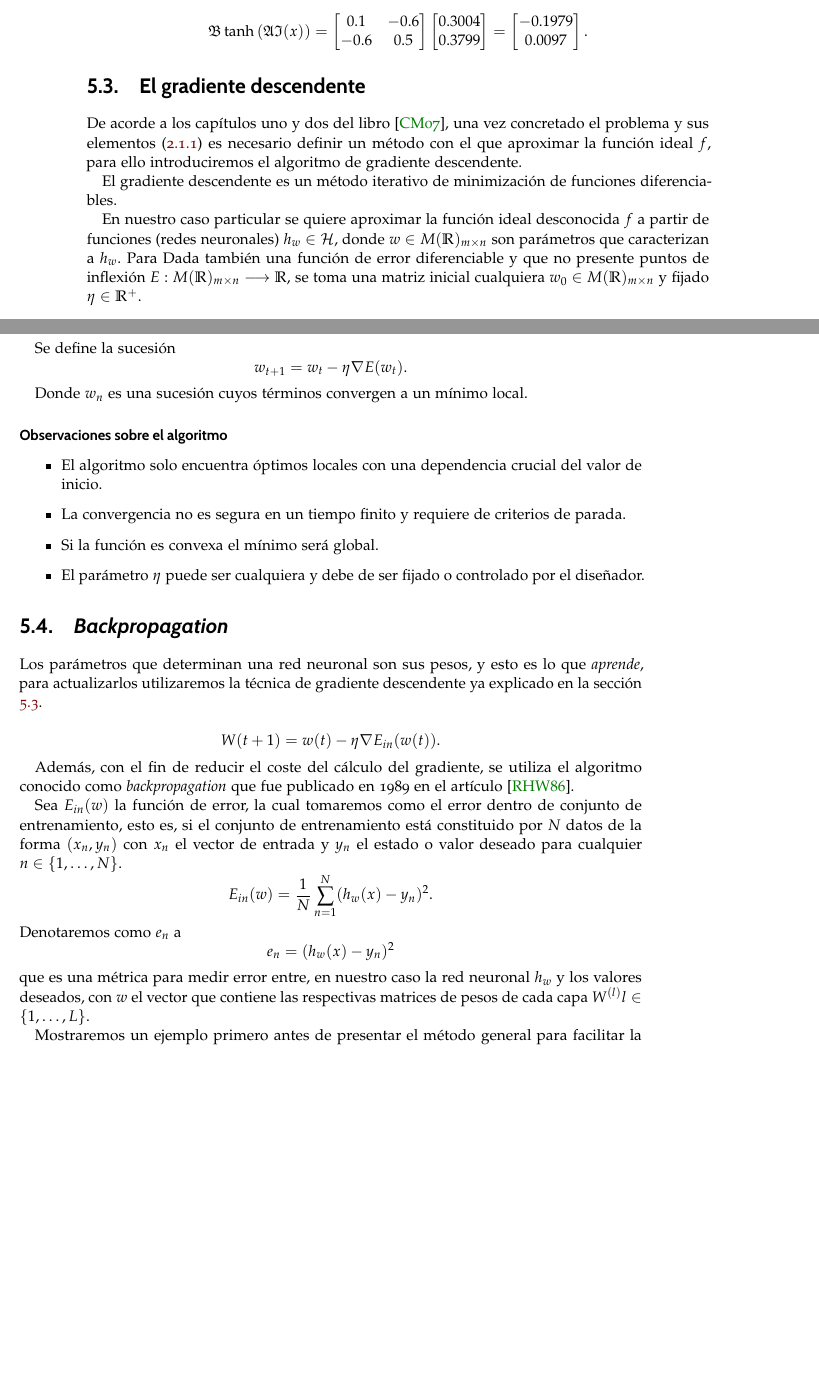
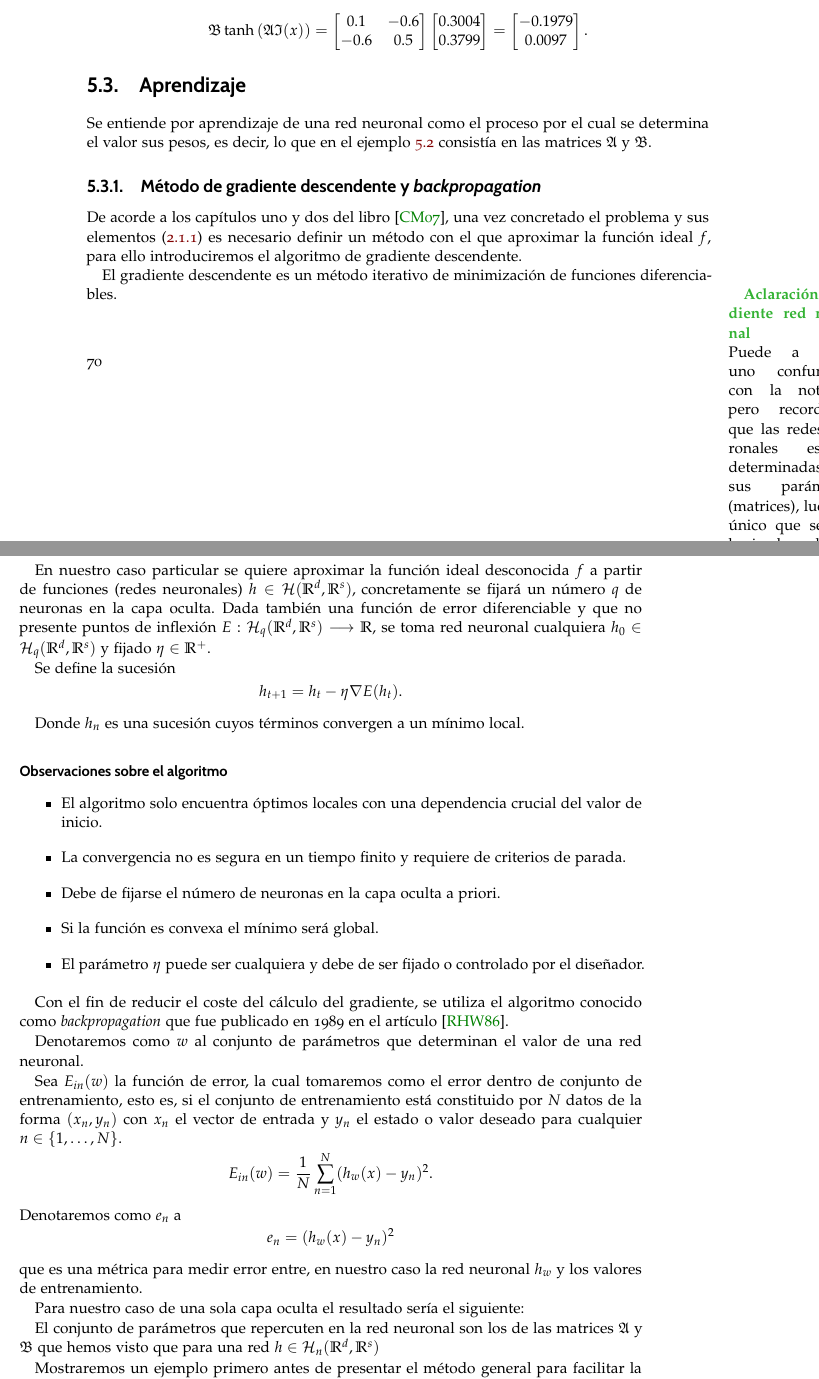
Before and after one commit to BlancaCC/TFG-Estudio-de-las-redes-neuronales, a LaTeX thesis (Memoria/tfg.tex, which reads Memoria/capitulos/4-Actualizacion_redes_neuronales/aprendizaje.tex): two parts of pages 70 and 71 of 85 before the commit and two parts of pages 70 and 71 of 83 after it, joined at a grey line, cut so that both start at the same text, the shorter picture padded with empty space. Compiled offline with pdfLaTeX.

Commit message:
Esboza backpropagation para RRNN de una capa oculta #85 Lo que se pretende es escribir la fórmula explícita para nuestro caso concreto de acorde a las correcciones de Javier

```diff
--- /dev/null
+++ b/Memoria/capitulos/4-Actualizacion_redes_neuronales/aprendizaje.tex
@@ -0,0 +1,90 @@
+\section{Aprendizaje}
+
+Se entiende por aprendizaje de una red neuronal como el proceso
+por el cual se determina el valor sus pesos, es decir, lo que en el ejemplo \ref{img:Ejemplo-evaluación-red-neruonal-una-capa} consistía en las matrices $\mathfrak A$ y $\mathfrak B$.
+
+%%%%%%%%%%%%%%%%%%% algoritmo de gradiente descendente
+
+\subsection{Método de gradiente descendente y \textit{backpropagation}} \label{sec:gradiente-descendente}
+
+De acorde a los capítulos uno y dos del libro  \cite{learning-from-data-1-2},
+ una vez concretado el problema y sus elementos
+(\ref{sub:componentes_aprendizaje}) es necesario definir un método con
+el que aproximar la función ideal $f,$ para ello introduciremos el algoritmo de gradiente descendente.
+
+El gradiente descendente es un método iterativo de minimización de funciones diferenciables.
+
+% Nota sobre el algoritmo de gradiente descendente
+\reversemarginpar
+\marginpar{
+    \textcolor{dark_green}{
+        \textbf{
+            Aclaración gradiente red neuronal
+        }
+    }
+
+    Puede a priori uno confundirse con la notación,
+    pero recordemos que las redes neuronales estaban determinadas por sus parámetros (matrices), luego lo único que se está haciendo es derivar con respecto a tales parámetros.
+}
+%Fin nota margen
+
+
+% Idea  sobre el algoritmo de gradiente descendente
+\marginpar{
+    \textcolor{dark_green}{
+        \textbf{
+            Idea general del algoritmo gradiente descendente
+        }
+    }
+
+    Cada iteración se obtendrá una nueva red neuronal con un error menor dentro de los datos de entrenamiento del conjunto.
+}
+%Fin nota margen
+En nuestro caso particular se quiere aproximar la función ideal desconocida $f$ a partir de funciones (redes neuronales) $h \in \rrnnmc$, concretamente se fijará un número $q$ de neuronas en la capa oculta.
+Dada también una función de error diferenciable y que no presente puntos de inflexión
+$E: \mathcal{H}_q (\R^d, \R^s) \longrightarrow \R,$
+se toma red neuronal cualquiera $h_0 \in \mathcal{H}_q (\R^d, \R^s)$ y
+fijado $\eta \in \R^+$.
+
+Se define la sucesión
+\begin{equation}
+    h_{t+1}  = h_t - \eta \nabla E(h_t).
+\end{equation}
+
+Donde $h_n$ es una sucesión cuyos términos convergen a un mínimo local.
+\subsubsection*{Observaciones sobre el algoritmo }
+
+\begin{itemize}
+    \item El algoritmo solo encuentra óptimos locales con una dependencia crucial del valor de inicio.
+    \item La convergencia no es segura en un tiempo finito y requiere de criterios de parada.
+    \item Debe de fijarse el número de neuronas en la capa oculta a priori.
+    \item Si la función es convexa el mínimo será global.
+    \item El parámetro $\eta$ puede ser cualquiera y debe de ser fijado o controlado por el diseñador.
+\end{itemize}
+
+
+Con el fin de reducir el coste del cálculo del gradiente,
+se utiliza el algoritmo conocido como \textit{backpropagation} que fue publicado en
+1989 en el artículo \cite{backpropagation-Hinton}.
+
+Denotaremos como $w$ al conjunto de parámetros que determinan el valor de una red neuronal.
+
+Sea $E_{in}(w)$ la función de error, la cual tomaremos como el error dentro de conjunto de entrenamiento, esto es,  si el conjunto
+de entrenamiento está constituido por $N$ datos de la forma $(x_n, y_n)$ con $x_n$ el vector de entrada y $y_n$ el estado o valor deseado para cualquier $n\in \{1, \ldots, N\}.$
+\begin{equation}
+    E_{in}(w) = \frac{1}{N} \sum^N_{n=1} (h_w(x)- y_n)^2.
+\end{equation}
+Denotaremos como $e_n$ a
+\begin{equation}
+    e_n = (h_w(x)- y_n)^2
+\end{equation}
+que es una métrica para medir error entre, en nuestro caso
+la red neuronal $h_w$ y los valores de entrenamiento.
+
+Para nuestro caso de una sola capa oculta el resultado sería el siguiente:
+
+El conjunto de parámetros que repercuten en la red neuronal son los de las matrices $\mathfrak{A}$ y $\mathfrak{B}$ que hemos visto que para una red $h \in \mathcal{H}_n (\R^d, \R^s)$
+
+
+%% Ejemplo
+Mostraremos un ejemplo primero antes de presentar el método general para facilitar la comprensión del algoritmo.
@@ -0,0 +101 @@
+\begin{equation}
```
Also changed, not shown: Memoria/tfg.tex (+1 -1 lines), Memoria/capitulos/4-Actualizacion_redes_neuronales/backpropagation-rrnn-multicapa.tex (renamed from Memoria/capitulos/4-Actualizacion_redes_neuronales/backpropagation.tex), Memoria/capitulos/4-Actualizacion_redes_neuronales/aprendizaje.tex (129 more changed lines).
